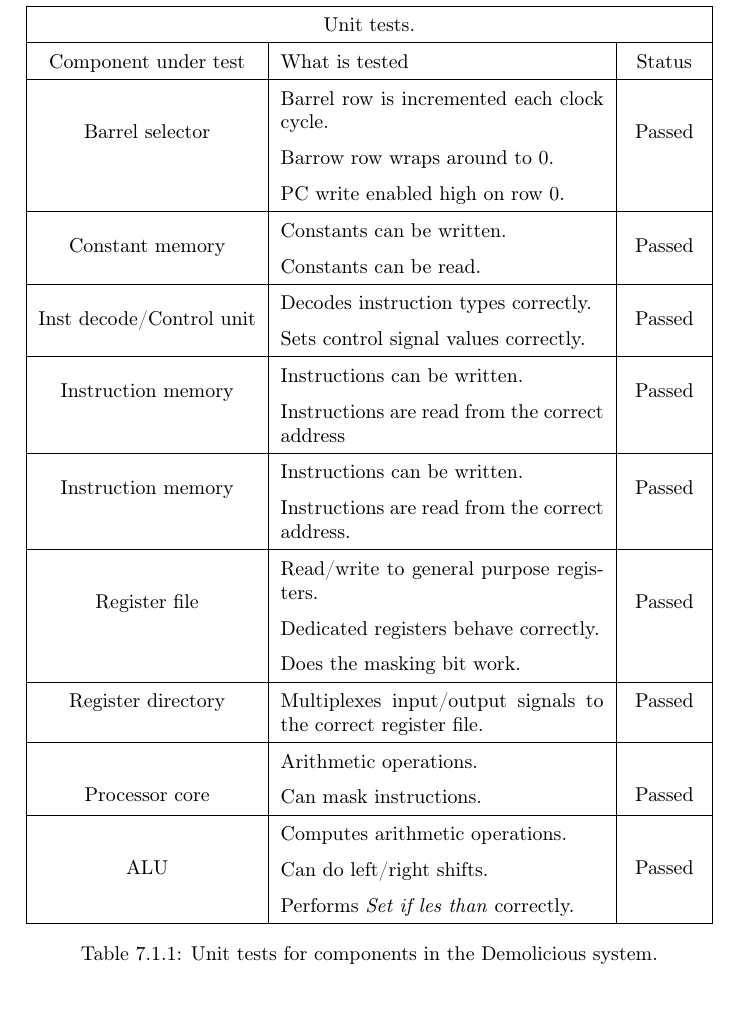
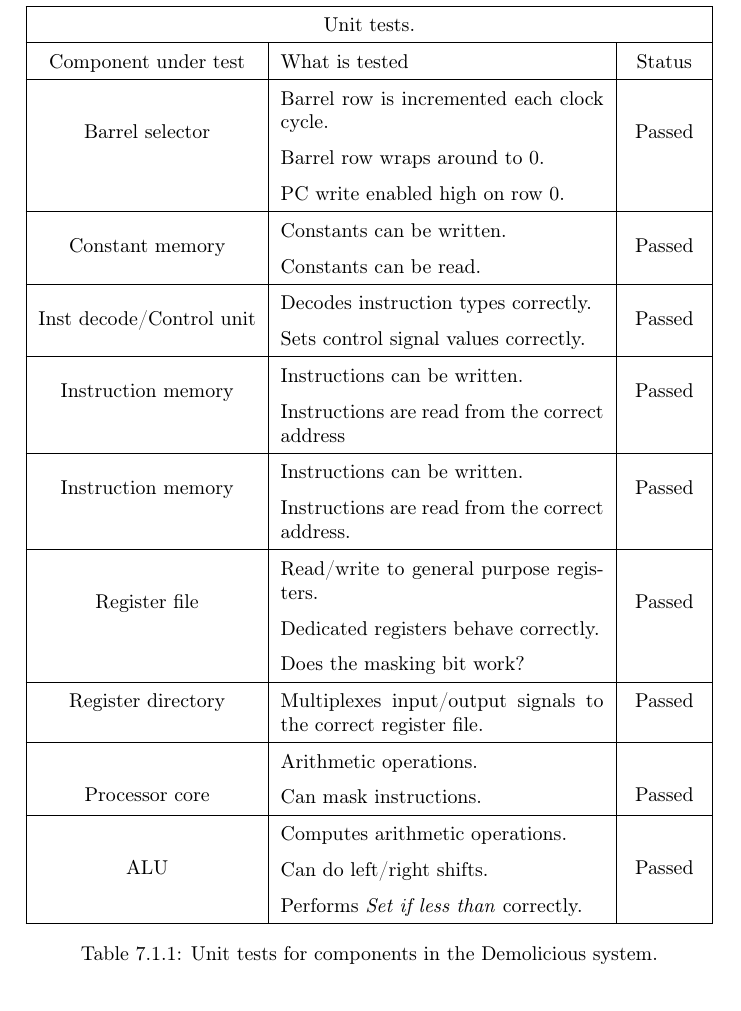
Before and after one commit to dmpro2014/report, a LaTeX thesis (report/main/report.tex, which reads report/testing/testing.tex): part of page 37 of 62, cut so that both start at the same text. Compiled offline with pdfLaTeX.

Commit message:
Fix typos

```diff
--- a/report/testing/testing.tex
+++ b/report/testing/testing.tex
@@ -19,7 +19,7 @@ Table \ref{tab:vhdl_unit_tests} describes the unit tests that was run.
 	\multicolumn{3}{|c|}{Unit tests.} \\
 	\hline  Component under test & What is tested  	  & Status \\
 	\hline  \multirow{3}{*}{Barrel selector} 		  & Barrel row is incremented each clock cycle.  & \multirow{3}{*}{ Passed } \\
-	 										 		  & Barrow row wraps around to 0. & \\
+	 										 		  & Barrel row wraps around to 0. & \\
 	 										 		  & PC write enabled high on row 0.& \\
 	\hline  \multirow{2}{*}{Constant memory} 	      & Constants can be written.  & \multirow{2}{*}{ Passed } \\
 	 										 		  & Constants can be read. & \\
@@ -31,7 +31,7 @@ Table \ref{tab:vhdl_unit_tests} describes the unit tests that was run.
 													  & Instructions are read from the correct address.  & \\
 	\hline \multirow{3}{*}{Register file} 		  	  & Read/write to general purpose registers. & \multirow{3}{*}{ Passed } \\
 													  & Dedicated registers behave correctly.  & \\
-													  & Does the masking bit work.  & \\
+													  & Does the masking bit work?  & \\
 	\hline  Register directory 		 				  & Multiplexes input/output signals to the correct register file. & Passed  \\
 
 	\hline \multirow{3}{*}{Processor core} 		  	  & Arithmetic operations. & \multirow{3}{*}{ Passed } \\
@@ -39,7 +39,7 @@ Table \ref{tab:vhdl_unit_tests} describes the unit tests that was run.
 
 	\hline \multirow{3}{*}{ALU} 		  			  & Computes arithmetic operations. & \multirow{3}{*}{ Passed } \\
 													  & Can do left/right shifts.  & \\
-													  & Performs \emph{Set if les than} correctly. &	\\
+													  & Performs \emph{Set if less than} correctly. &	\\
 	\hline
 	\end{tabularx}
 	\caption{Unit tests for components in the Demolicious system.}
```
Also changed, not shown: report/testing/testing.tex (2 more changed lines).
